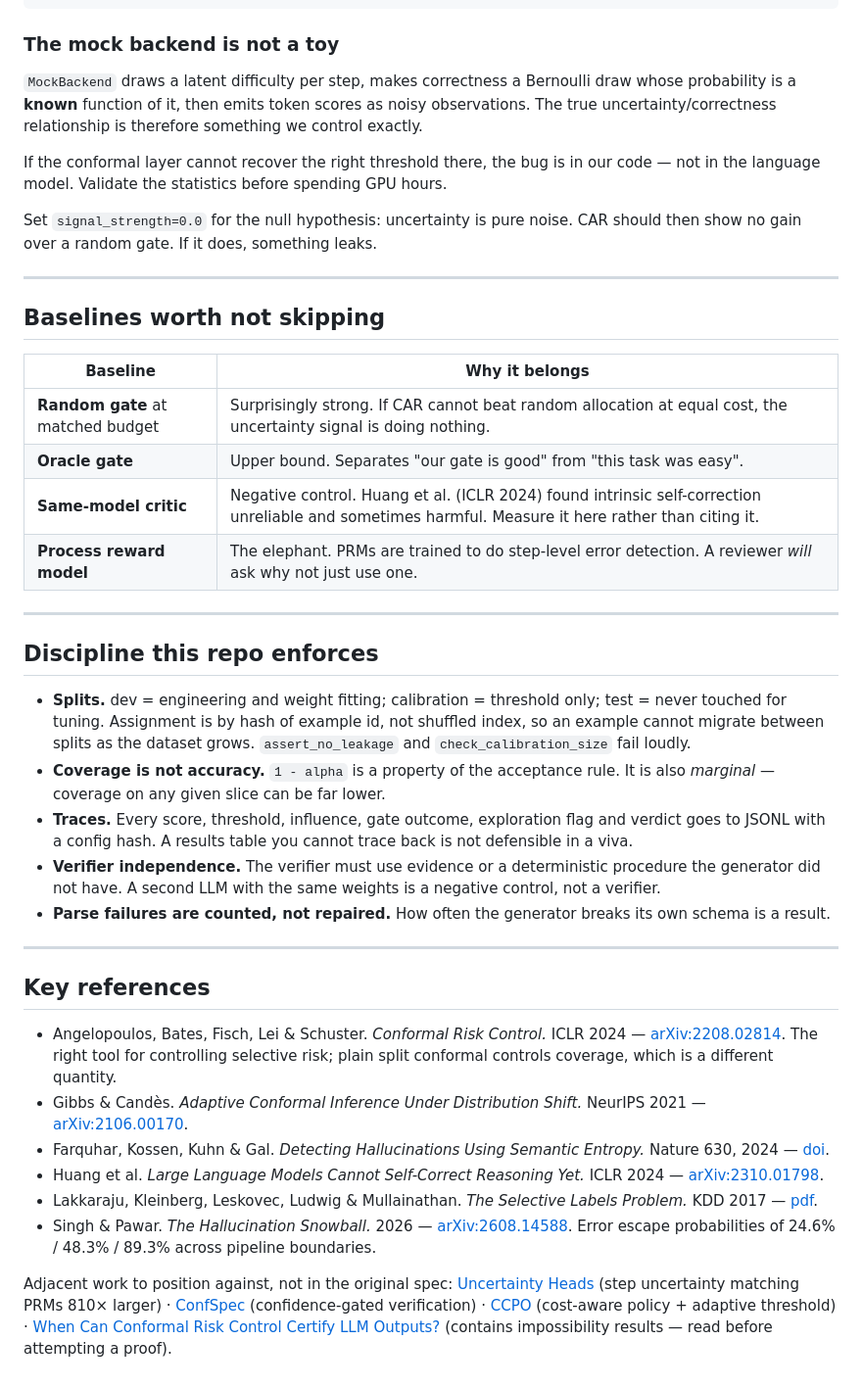
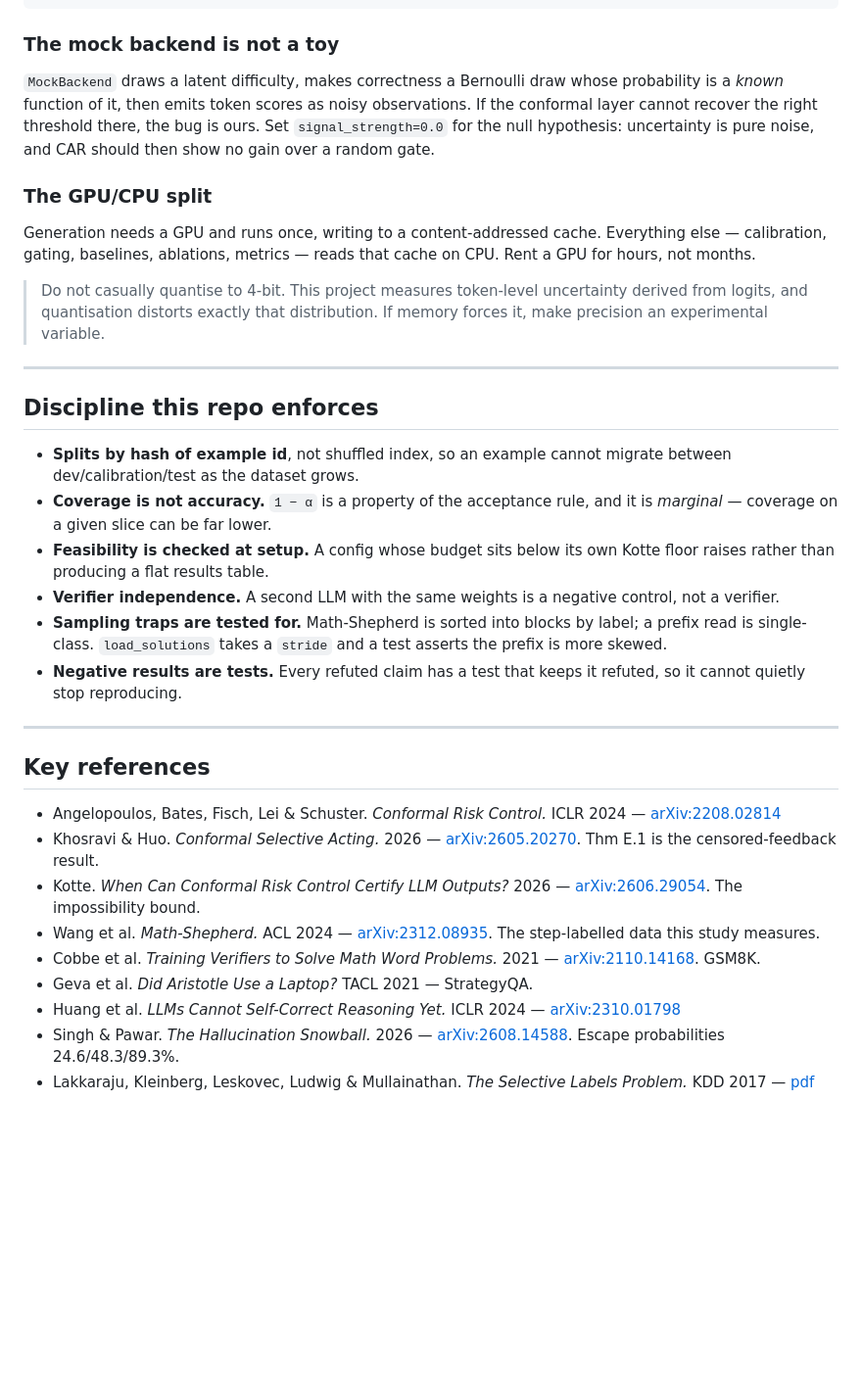
Before and after one commit to Soum-Code/CAR, a Markdown page: README.md, the part around one of its changes. Shown at 98% size. Rendered like a GitHub page; blank space fills up the shorter version.

```diff
--- a/README.md
+++ b/README.md
@@ -147,64 +183,50 @@ scripts/              runnable demos
 
 ### The mock backend is not a toy
 
-`MockBackend` draws a latent difficulty per step, makes correctness a Bernoulli
-draw whose probability is a **known** function of it, then emits token scores as
-noisy observations. The true uncertainty/correctness relationship is therefore
-something we control exactly.
+`MockBackend` draws a latent difficulty, makes correctness a Bernoulli draw
+whose probability is a *known* function of it, then emits token scores as noisy
+observations. If the conformal layer cannot recover the right threshold there,
+the bug is ours. Set `signal_strength=0.0` for the null hypothesis: uncertainty
+is pure noise, and CAR should then show no gain over a random gate.
 
-If the conformal layer cannot recover the right threshold there, the bug is in
-our code — not in the language model. Validate the statistics before spending
-GPU hours.
+### The GPU/CPU split
 
-Set `signal_strength=0.0` for the null hypothesis: uncertainty is pure noise.
-CAR should then show no gain over a random gate. If it does, something leaks.
+Generation needs a GPU and runs once, writing to a content-addressed cache.
+Everything else — calibration, gating, baselines, ablations, metrics — reads
+that cache on CPU. Rent a GPU for hours, not months.
 
----
-
-## Baselines worth not skipping
-
-| Baseline | Why it belongs |
-|---|---|
-| **Random gate** at matched budget | Surprisingly strong. If CAR cannot beat random allocation at equal cost, the uncertainty signal is doing nothing. |
-| **Oracle gate** | Upper bound. Separates "our gate is good" from "this task was easy". |
-| **Same-model critic** | Negative control. Huang et al. (ICLR 2024) found intrinsic self-correction unreliable and sometimes harmful. Measure it here rather than citing it. |
-| **Process reward model** | The elephant. PRMs are trained to do step-level error detection. A reviewer *will* ask why not just use one. |
+> Do not casually quantise to 4-bit. This project measures token-level
+> uncertainty derived from logits, and quantisation distorts exactly that
+> distribution. If memory forces it, make precision an experimental variable.
 
 ---
 
 ## Discipline this repo enforces
 
-- **Splits.** dev = engineering and weight fitting; calibration = threshold
-  only; test = never touched for tuning. Assignment is by hash of example id,
-  not shuffled index, so an example cannot migrate between splits as the dataset
-  grows. `assert_no_leakage` and `check_calibration_size` fail loudly.
-- **Coverage is not accuracy.** `1 - alpha` is a property of the acceptance
-  rule. It is also *marginal* — coverage on any given slice can be far lower.
-- **Traces.** Every score, threshold, influence, gate outcome, exploration flag
-  and verdict goes to JSONL with a config hash. A results table you cannot trace
-  back is not defensible in a viva.
-- **Verifier independence.** The verifier must use evidence or a deterministic
-  procedure the generator did not have. A second LLM with the same weights is a
-  negative control, not a verifier.
-- **Parse failures are counted, not repaired.** How often the generator breaks
-  its own schema is a result.
+- **Splits by hash of example id**, not shuffled index, so an example cannot
+  migrate between dev/calibration/test as the dataset grows.
+- **Coverage is not accuracy.** `1 − α` is a property of the acceptance rule,
+  and it is *marginal* — coverage on a given slice can be far lower.
+- **Feasibility is checked at setup.** A config whose budget sits below its own
+  Kotte floor raises rather than producing a flat results table.
+- **Verifier independence.** A second LLM with the same weights is a negative
+  control, not a verifier.
+- **Sampling traps are tested for.** Math-Shepherd is sorted into blocks by
+  label; a prefix read is single-class. `load_solutions` takes a `stride` and a
+  test asserts the prefix is more skewed.
+- **Negative results are tests.** Every refuted claim has a test that keeps it
+  refuted, so it cannot quietly stop reproducing.
 
 ---
 
 ## Key references
 
-- Angelopoulos, Bates, Fisch, Lei & Schuster. *Conformal Risk Control.* ICLR 2024 — [arXiv:2208.02814](https://arxiv.org/abs/2208.02814). The right tool for controlling selective risk; plain split conformal controls coverage, which is a different quantity.
-- Gibbs & Candès. *Adaptive Conformal Inference Under Distribution Shift.* NeurIPS 2021 — [arXiv:2106.00170](https://arxiv.org/abs/2106.00170).
-- Farquhar, Kossen, Kuhn & Gal. *Detecting Hallucinations Using Semantic Entropy.* Nature 630, 2024 — [doi](https://doi.org/10.1038/s41586-024-07421-0).
-- Huang et al. *Large Language Models Cannot Self-Correct Reasoning Yet.* ICLR 2024 — [arXiv:2310.01798](https://arxiv.org/abs/2310.01798).
-- Lakkaraju, Kleinberg, Leskovec, Ludwig & Mullainathan. *The Selective Labels Problem.* KDD 2017 — [pdf](https://cs.stanford.edu/~jure/pubs/contraction-kdd17.pdf).
-- Singh & Pawar. *The Hallucination Snowball.* 2026 — [arXiv:2608.14588](https://arxiv.org/abs/2608.14588). Error escape probabilities of 24.6% / 48.3% / 89.3% across pipeline boundaries.
-
-Adjacent work to position against, not in the original spec:
-[Uncertainty Heads](https://arxiv.org/html/2511.06209v2) (step uncertainty
-matching PRMs 810× larger) · [ConfSpec](https://arxiv.org/pdf/2602.18447)
-(confidence-gated verification) ·
-[CCPO](https://arxiv.org/abs/2511.11828) (cost-aware policy + adaptive
-threshold) · [When Can Conformal Risk Control Certify LLM
-Outputs?](https://arxiv.org/pdf/2606.29054) (contains impossibility results —
-read before attempting a proof).
+- Angelopoulos, Bates, Fisch, Lei & Schuster. *Conformal Risk Control.* ICLR 2024 — [arXiv:2208.02814](https://arxiv.org/abs/2208.02814)
+- Khosravi & Huo. *Conformal Selective Acting.* 2026 — [arXiv:2605.20270](https://arxiv.org/abs/2605.20270). Thm E.1 is the censored-feedback result.
+- Kotte. *When Can Conformal Risk Control Certify LLM Outputs?* 2026 — [arXiv:2606.29054](https://arxiv.org/abs/2606.29054). The impossibility bound.
+- Wang et al. *Math-Shepherd.* ACL 2024 — [arXiv:2312.08935](https://arxiv.org/abs/2312.08935). The step-labelled data this study measures.
+- Cobbe et al. *Training Verifiers to Solve Math Word Problems.* 2021 — [arXiv:2110.14168](https://arxiv.org/abs/2110.14168). GSM8K.
+- Geva et al. *Did Aristotle Use a Laptop?* TACL 2021 — StrategyQA.
+- Huang et al. *LLMs Cannot Self-Correct Reasoning Yet.* ICLR 2024 — [arXiv:2310.01798](https://arxiv.org/abs/2310.01798)
+- Singh & Pawar. *The Hallucination Snowball.* 2026 — [arXiv:2608.14588](https://arxiv.org/abs/2608.14588). Escape probabilities 24.6/48.3/89.3%.
+- Lakkaraju, Kleinberg, Leskovec, Ludwig & Mullainathan. *The Selective Labels Problem.* KDD 2017 — [pdf](https://cs.stanford.edu/~jure/pubs/contraction-kdd17.pdf)
```
Also changed, not shown: other parts of README.md (+138 -102 lines), docs/THESIS.md (added, +177 -0 lines).
